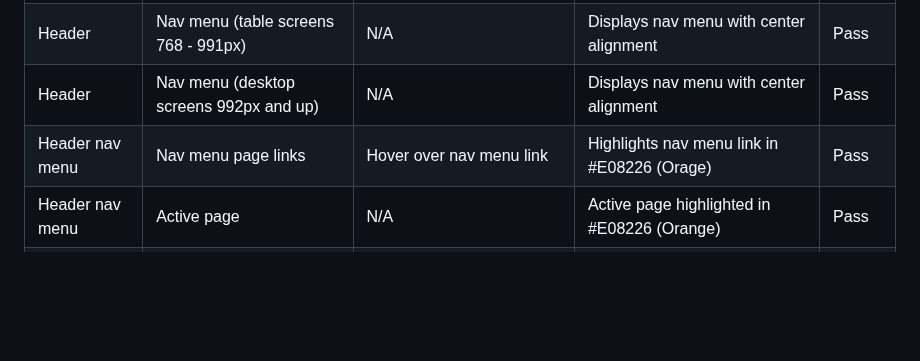
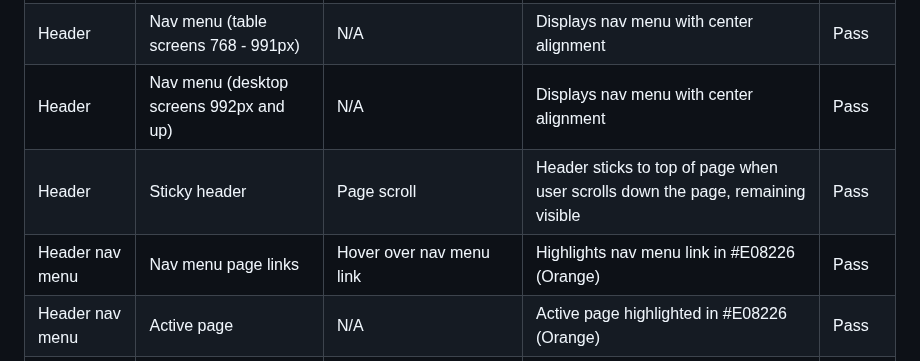
Before and after one commit to k-nadia/project-1, a Markdown page: README.md, the part around one of its changes. GitHub-like rendering; blank space fills up the shorter version.

Commit message:
Add sticky header function testing to 'General Testing' section of README.md

```diff
--- a/README.md
+++ b/README.md
@@ -185,7 +185,8 @@ As a developer:
 | Header            | Nav menu (mobile screens up to 767px)   | Click on burger icon                           | Toggles drop down nav menu                         | Pass       |
 | Header            | Nav menu (table screens 768 - 991px)    | N/A                                            | Displays nav menu with center alignment            | Pass       |
 | Header            | Nav menu (desktop screens 992px and up) | N/A                                            | Displays nav menu with center alignment            |  Pass      |
-| Header nav menu   | Nav menu page links                     | Hover over nav menu link                       | Highlights nav menu link in #E08226 (Orage)        | Pass   |
+| Header          	| Sticky header                           |   Page scroll                                  | Header sticks to top of page when user scrolls down the page, remaining visible   | Pass        |
+| Header nav menu   | Nav menu page links                     | Hover over nav menu link                       | Highlights nav menu link in #E08226 (Orange)        | Pass   |
 | Header nav menu   | Active page                             | N/A                                            | Active page highlighted in #E08226 (Orange)        | Pass   |
 | Header nav menu   | 'Home'                                  | Click on link                                  | Redirects user to 'Home' page                      | Pass   |
 | Header nav menu   | 'Shop'                                  | Click on link                                  | Redirects user to 'Shop' page                      | Pass   |
```
Also changed, not shown: other parts of README.md (+0 -1 lines).
